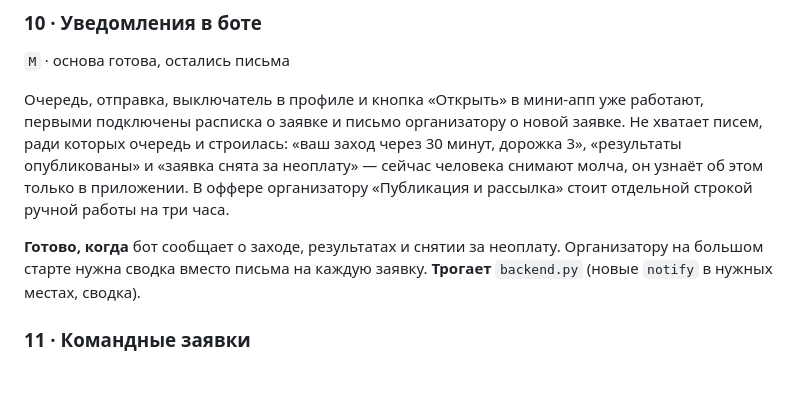
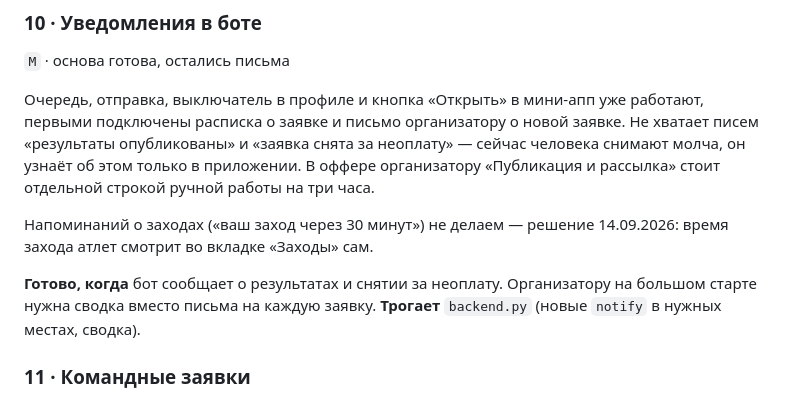
Before and after one commit to rnrnerd/crossfit-platform, a Markdown page: BACKLOG.md, the part around the change. Drawn GitHub-style; blank space fills up the shorter version.

Commit message:
Бэклог: напоминания о заходах убраны из #10
Co-Authored-By: Claude Opus 5 <noreply@anthropic.com>

```diff
--- a/BACKLOG.md
+++ b/BACKLOG.md
@@ -116,13 +116,15 @@ DNF / не вышел / кап. При плохой связи введённо
 
 Очередь, отправка, выключатель в профиле и кнопка «Открыть» в мини-апп уже
 работают, первыми подключены расписка о заявке и письмо организатору о новой
-заявке. Не хватает писем, ради которых очередь и строилась: «ваш заход через
-30 минут, дорожка 3», «результаты опубликованы» и «заявка снята за неоплату» —
-сейчас человека снимают молча, он узнаёт об этом только в приложении.
-В оффере организатору «Публикация и рассылка» стоит отдельной строкой ручной
-работы на три часа.
+заявке. Не хватает писем «результаты опубликованы» и «заявка снята за
+неоплату» — сейчас человека снимают молча, он узнаёт об этом только
+в приложении. В оффере организатору «Публикация и рассылка» стоит отдельной
+строкой ручной работы на три часа.
 
-**Готово, когда** бот сообщает о заходе, результатах и снятии за неоплату.
+Напоминаний о заходах («ваш заход через 30 минут») не делаем — решение
+14.09.2026: время захода атлет смотрит во вкладке «Заходы» сам.
+
+**Готово, когда** бот сообщает о результатах и снятии за неоплату.
 Организатору на большом старте нужна сводка вместо письма на каждую заявку.
 **Трогает** `backend.py` (новые `notify` в нужных местах, сводка).
 
```
